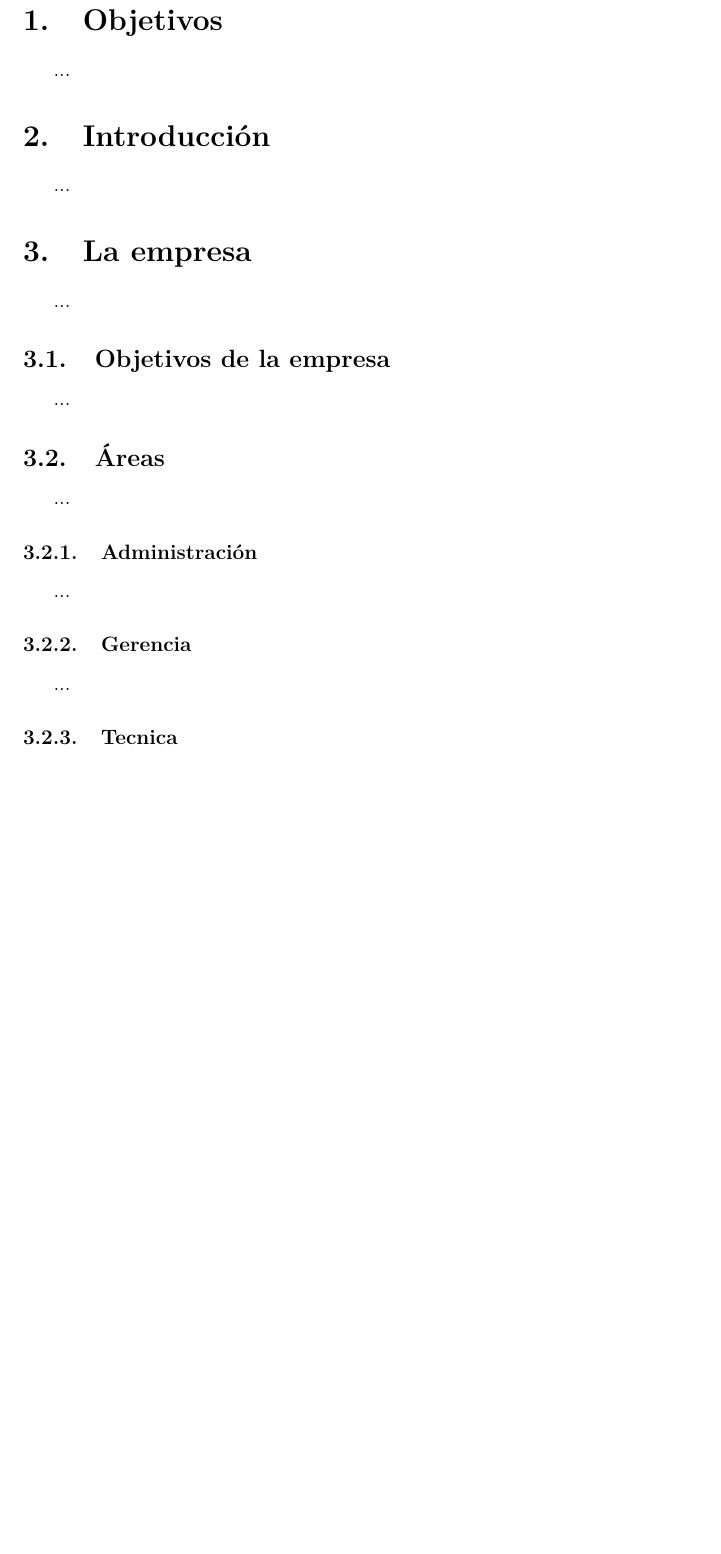
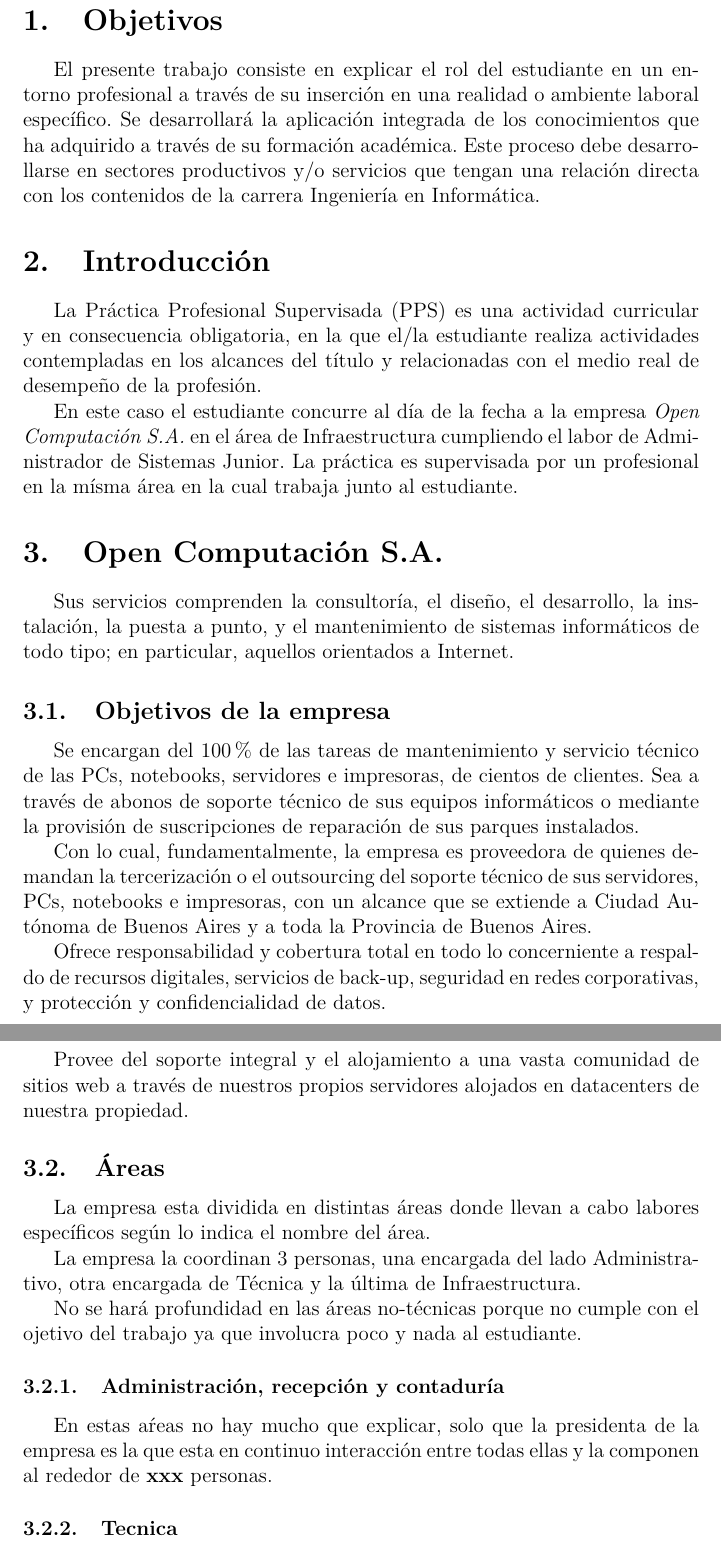
Before and after one commit to MatiasLoiseau/mi-pps, a LaTeX document (pps.tex): part of page 3 of 5 before the commit and two parts of pages 3 and 4 of 5 after it, the two joined at a grey line, cut so that both start at the same text, the shorter picture padded with empty space. Compiled offline with pdfLaTeX.

Commit message:
update objetivos y algunas áreas

```diff
--- a/pps.tex
+++ b/pps.tex
@@ -37,49 +37,80 @@
 \cleardoublepage
 
 \section{Objetivos}
-...
+El presente trabajo consiste en explicar el rol del estudiante en un entorno profesional a través de su inserción en una realidad o ambiente laboral específico. Se desarrollará la aplicación integrada de los conocimientos que ha adquirido a través de su formación académica. Este proceso debe desarrollarse en sectores productivos y/o servicios que tengan una relación directa con los contenidos de la carrera Ingeniería en Informática.
+
 \section{Introducción}
-...
-\section{La empresa}
-...
+La Práctica Profesional Supervisada (PPS) es una actividad curricular y en consecuencia obligatoria, en la que el/la estudiante realiza actividades contempladas en los alcances del título y relacionadas con el medio real de desempeño de la profesión.
+
+En este caso el estudiante concurre al día de la fecha a la empresa \emph{Open Computación S.A.} en el área de Infraestructura cumpliendo el labor de Administrador de Sistemas Junior. La práctica es supervisada por un profesional en la mísma área en la cual trabaja junto al estudiante.
+
+\section{Open Computación S.A.}
+Sus servicios comprenden la consultoría, el diseño, el desarrollo, la instalación, la puesta a punto, y el mantenimiento de sistemas informáticos de todo tipo; en particular, aquellos orientados a Internet.
+
 \subsection{Objetivos de la empresa}
-...
+Se encargan del 100\% de las tareas de mantenimiento y servicio técnico de las PCs, notebooks, servidores e impresoras, de cientos de clientes. Sea a través de abonos de soporte técnico de sus equipos informáticos o mediante la provisión de suscripciones de reparación de sus parques instalados.
+
+Con lo cual, fundamentalmente, la empresa es proveedora de quienes demandan la tercerización o el outsourcing del soporte técnico de sus servidores, PCs, notebooks e impresoras, con un alcance que se extiende a Ciudad Autónoma de Buenos Aires y a toda la Provincia de Buenos Aires.
+
+Ofrece responsabilidad y cobertura total en todo lo concerniente a respaldo de recursos digitales, servicios de back-up, seguridad en redes corporativas, y protección y confidencialidad de datos.
+
+Provee del soporte integral y el alojamiento a una vasta comunidad de sitios web a través de nuestros propios servidores alojados en datacenters de nuestra propiedad.
+
 \subsection{Áreas}
-...
-\subsubsection{Administración}
-...
-\subsubsection{Gerencia}
-...
+La empresa esta dividida en distintas áreas donde llevan a cabo labores específicos según lo indica el nombre del área.
+
+La empresa la coordinan 3 personas, una encargada del lado Administrativo, otra encargada de Técnica y la última de Infraestructura.
+
+No se hará profundidad en las áreas no-técnicas porque no cumple con el ojetivo del trabajo ya que involucra poco y nada al estudiante.
+
+\subsubsection{Administración, recepción y contaduría}
+En estas aŕeas no hay mucho que explicar, solo que la presidenta de la empresa es la que esta en continuo interacción entre todas ellas y la componen al rededor de \textbf{xxx} personas.
+
 \subsubsection{Tecnica}
 ...
+
 \subsubsection{Infraestructura}
 ...
+
 \section{Entorno de trabajo}
 ...
+
 \subsection{GLPI}
 ...
+
 \subsection{WIKI}
 ...
+
 \subsection{programa3}
 ...
+
 \section{Tareas}
 ...
+
 \subsection{Actualizar WIKI}
 ...
+
 \subsection{Poner en marcha un Fileserver}
 ...
+
 \subsection{Administrar Fileservers}
 ...
+
 \subsection{Firewall Maffra}
 ...
+
 \subsection{Back-Ups}
 ...
+
 \subsubsection{rsnapshot}
 ... explicame poco
+
 \subsubsection{Montar Back-Up externo en un Fileserver}
 ...
+
 \subsection{Cambio de nombres}
 ...
+
 \section{Conclusiones}
 ...
 
```
Also changed, not shown: pps.pdf, 4 other files.
